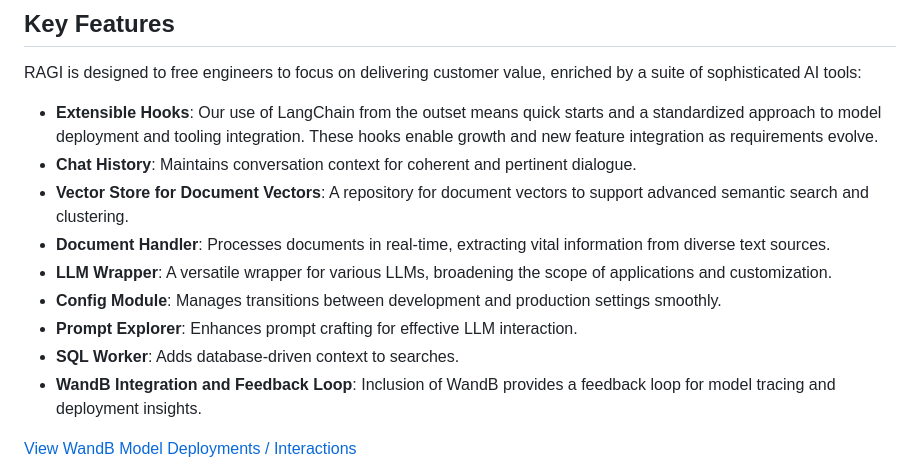
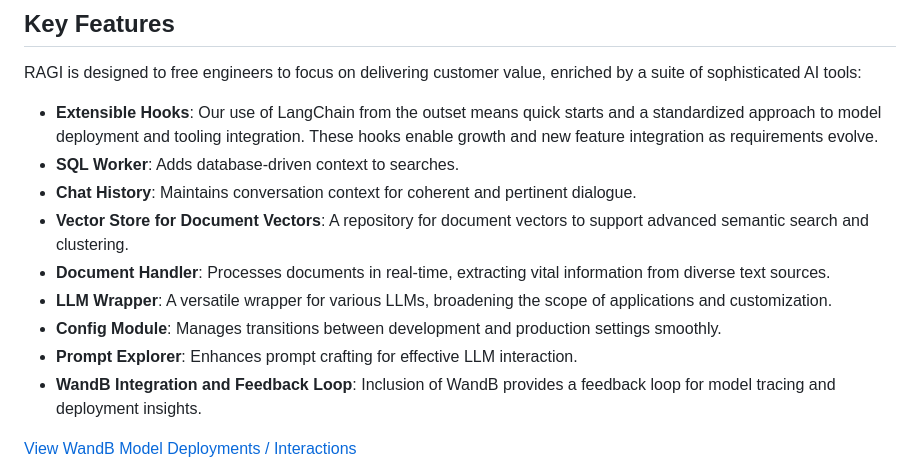
Before and after one commit to codecrunchers/agent-fw, a Markdown page: README.md, the part around the change. Rendered like a GitHub page.

```diff
--- a/README.md
+++ b/README.md
@@ -27,13 +27,13 @@ Witness RAGI's capabilities through our prototype chat agent that utilizes the f
 RAGI is designed to free engineers to focus on delivering customer value, enriched by a suite of sophisticated AI tools:
 
 - **Extensible Hooks**: Our use of LangChain from the outset means quick starts and a standardized approach to model deployment and tooling integration. These hooks enable growth and new feature integration as requirements evolve.
+- **SQL Worker**: Adds database-driven context to searches.
 - **Chat History**: Maintains conversation context for coherent and pertinent dialogue.
 - **Vector Store for Document Vectors**: A repository for document vectors to support advanced semantic search and clustering.
 - **Document Handler**: Processes documents in real-time, extracting vital information from diverse text sources.
 - **LLM Wrapper**: A versatile wrapper for various LLMs, broadening the scope of applications and customization.
 - **Config Module**: Manages transitions between development and production settings smoothly.
 - **Prompt Explorer**: Enhances prompt crafting for effective LLM interaction.
-- **SQL Worker**: Adds database-driven context to searches.
 - **WandB Integration and Feedback Loop**: Inclusion of WandB provides a feedback loop for model tracing and deployment insights.
 
 [View WandB Model Deployments / Interactions](https://wandb.ai/a-sh0ts/langchain_callback_demo/reports/Prompt-Engineering-LLMs-with-LangChain-and-W-B--VmlldzozNjk1NTUw)
```
